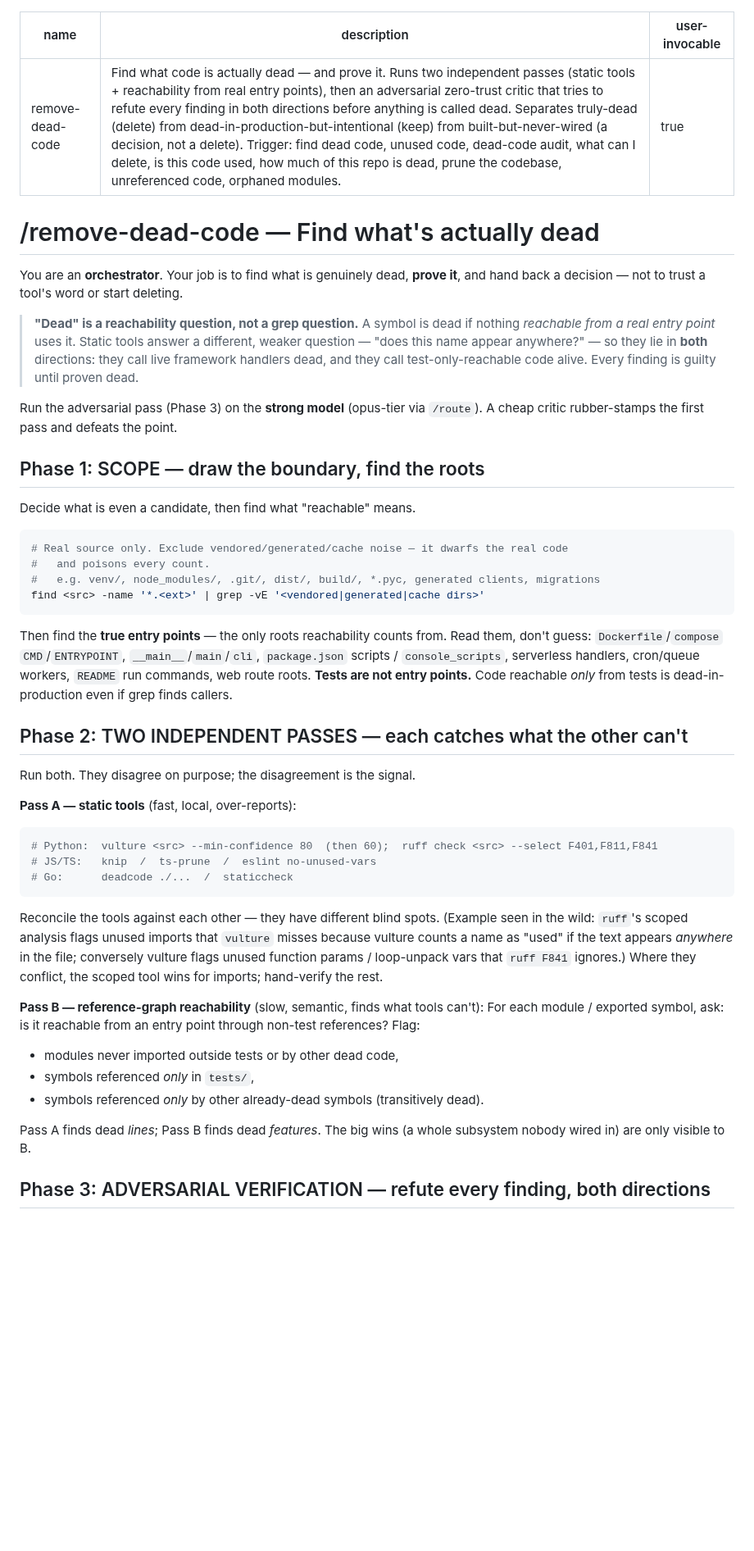
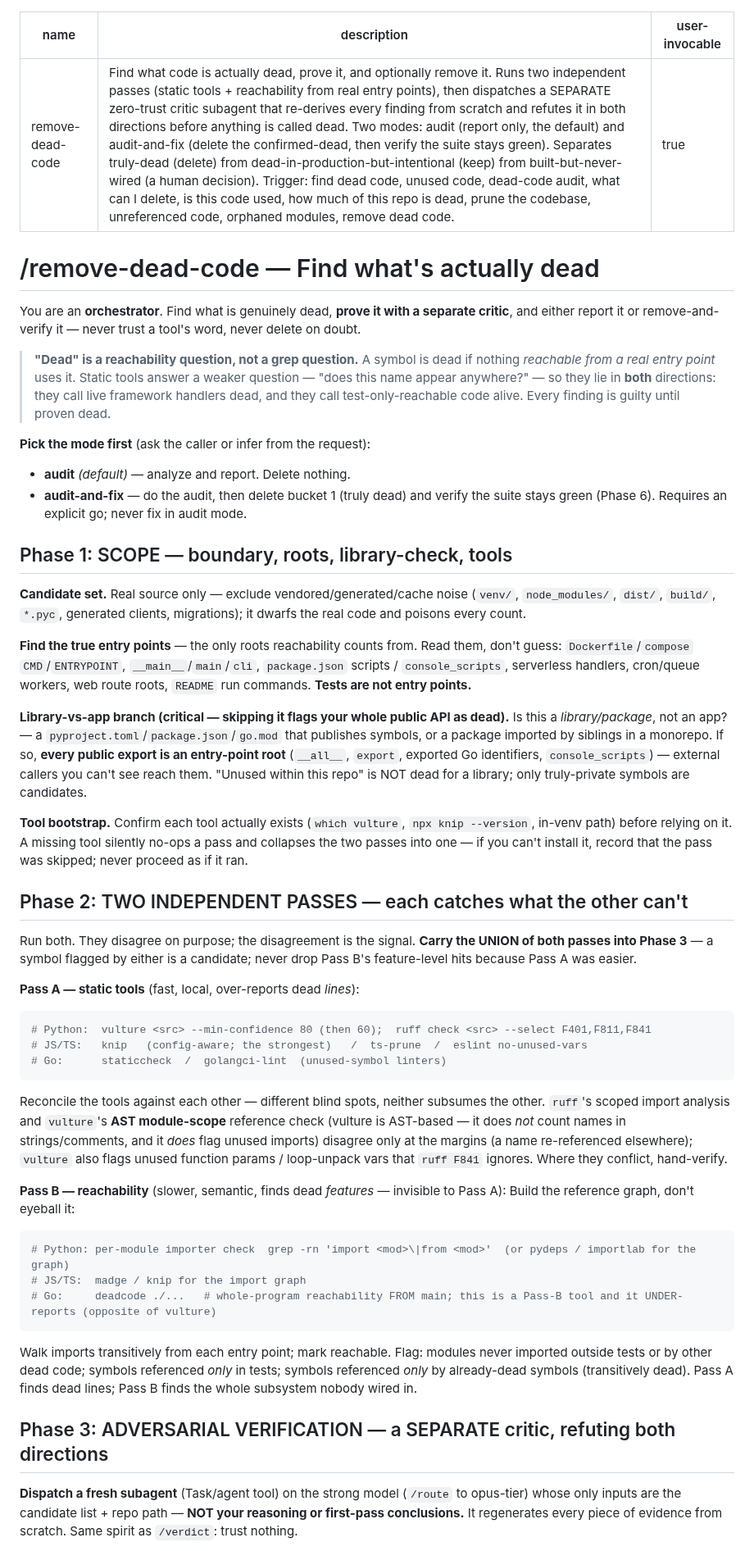
Before and after one commit to KurtLehnardt/agentic-tools, a Markdown page: skills/remove-dead-code/SKILL.md, the part around one of its changes. Shown at 82% size. GitHub-like rendering; blank space fills up the shorter version.

````diff
--- a/skills/remove-dead-code/SKILL.md
+++ b/skills/remove-dead-code/SKILL.md
@@ -1,50 +1,51 @@
 ---
 name: remove-dead-code
-description: "Find what code is actually dead — and prove it. Runs two independent passes (static tools + reachability from real entry points), then an adversarial zero-trust critic that tries to refute every finding in both directions before anything is called dead. Separates truly-dead (delete) from dead-in-production-but-intentional (keep) from built-but-never-wired (a decision, not a delete). Trigger: find dead code, unused code, dead-code audit, what can I delete, is this code used, how much of this repo is dead, prune the codebase, unreferenced code, orphaned modules."
+description: "Find what code is actually dead, prove it, and optionally remove it. Runs two independent passes (static tools + reachability from real entry points), then dispatches a SEPARATE zero-trust critic subagent that re-derives every finding from scratch and refutes it in both directions before anything is called dead. Two modes: audit (report only, the default) and audit-and-fix (delete the confirmed-dead, then verify the suite stays green). Separates truly-dead (delete) from dead-in-production-but-intentional (keep) from built-but-never-wired (a human decision). Trigger: find dead code, unused code, dead-code audit, what can I delete, is this code used, how much of this repo is dead, prune the codebase, unreferenced code, orphaned modules, remove dead code."
 user-invocable: true
 ---
 
 # /remove-dead-code — Find what's actually dead
 
-You are an **orchestrator**. Your job is to find what is genuinely dead, **prove it**, and hand back a decision — not to trust a tool's word or start deleting.
+You are an **orchestrator**. Find what is genuinely dead, **prove it with a separate critic**, and either report it or remove-and-verify it — never trust a tool's word, never delete on doubt.
 
-> **"Dead" is a reachability question, not a grep question.** A symbol is dead if nothing *reachable from a real entry point* uses it. Static tools answer a different, weaker question — "does this name appear anywhere?" — so they lie in **both** directions: they call live framework handlers dead, and they call test-only-reachable code alive. Every finding is guilty until proven dead.
+> **"Dead" is a reachability question, not a grep question.** A symbol is dead if nothing *reachable from a real entry point* uses it. Static tools answer a weaker question — "does this name appear anywhere?" — so they lie in **both** directions: they call live framework handlers dead, and they call test-only-reachable code alive. Every finding is guilty until proven dead.
 
-Run the adversarial pass (Phase 3) on the **strong model** (opus-tier via `/route`). A cheap critic rubber-stamps the first pass and defeats the point.
+**Pick the mode first** (ask the caller or infer from the request):
+- **audit** *(default)* — analyze and report. Delete nothing.
+- **audit-and-fix** — do the audit, then delete bucket 1 (truly dead) and verify the suite stays green (Phase 6). Requires an explicit go; never fix in audit mode.
 
-## Phase 1: SCOPE — draw the boundary, find the roots
+## Phase 1: SCOPE — boundary, roots, library-check, tools
 
-Decide what is even a candidate, then find what "reachable" means.
+**Candidate set.** Real source only — exclude vendored/generated/cache noise (`venv/`, `node_modules/`, `dist/`, `build/`, `*.pyc`, generated clients, migrations); it dwarfs the real code and poisons every count.
 
-```bash
-# Real source only. Exclude vendored/generated/cache noise — it dwarfs the real code
-#   and poisons every count.
-#   e.g. venv/, node_modules/, .git/, dist/, build/, *.pyc, generated clients, migrations
-find <src> -name '*.<ext>' | grep -vE '<vendored|generated|cache dirs>'
-```
+**Find the true entry points** — the only roots reachability counts from. Read them, don't guess: `Dockerfile`/`compose` `CMD`/`ENTRYPOINT`, `__main__`/`main`/`cli`, `package.json` scripts / `console_scripts`, serverless handlers, cron/queue workers, web route roots, `README` run commands. **Tests are not entry points.**
 
-Then find the **true entry points** — the only roots reachability counts from. Read them, don't guess:
-`Dockerfile`/`compose` `CMD`/`ENTRYPOINT`, `__main__`/`main`/`cli`, `package.json` scripts / `console_scripts`, serverless handlers, cron/queue workers, `README` run commands, web route roots. **Tests are not entry points.** Code reachable *only* from tests is dead-in-production even if grep finds callers.
+**Library-vs-app branch (critical — skipping it flags your whole public API as dead).** Is this a *library/package*, not an app? — a `pyproject.toml`/`package.json`/`go.mod` that publishes symbols, or a package imported by siblings in a monorepo. If so, **every public export is an entry-point root** (`__all__`, `export`, exported Go identifiers, `console_scripts`) — external callers you can't see reach them. "Unused within this repo" is NOT dead for a library; only truly-private symbols are candidates.
+
+**Tool bootstrap.** Confirm each tool actually exists (`which vulture`, `npx knip --version`, in-venv path) before relying on it. A missing tool silently no-ops a pass and collapses the two passes into one — if you can't install it, record that the pass was skipped; never proceed as if it ran.
 
 ## Phase 2: TWO INDEPENDENT PASSES — each catches what the other can't
 
-Run both. They disagree on purpose; the disagreement is the signal.
+Run both. They disagree on purpose; the disagreement is the signal. **Carry the UNION of both passes into Phase 3** — a symbol flagged by either is a candidate; never drop Pass B's feature-level hits because Pass A was easier.
 
-**Pass A — static tools** (fast, local, over-reports):
+**Pass A — static tools** (fast, local, over-reports dead *lines*):
 ```bash
-# Python:  vulture <src> --min-confidence 80  (then 60);  ruff check <src> --select F401,F811,F841
-# JS/TS:   knip  /  ts-prune  /  eslint no-unused-vars
-# Go:      deadcode ./...  /  staticcheck
+# Python:  vulture <src> --min-confidence 80 (then 60);  ruff check <src> --select F401,F811,F841
+# JS/TS:   knip   (config-aware; the strongest)   /  ts-prune  /  eslint no-unused-vars
+# Go:      staticcheck  /  golangci-lint  (unused-symbol linters)
 ```
-Reconcile the tools against each other — they have different blind spots. (Example seen in the wild: `ruff`'s scoped analysis flags unused imports that `vulture` misses because vulture counts a name as "used" if the text appears *anywhere* in the file; conversely vulture flags unused function params / loop-unpack vars that `ruff F841` ignores.) Where they conflict, the scoped tool wins for imports; hand-verify the rest.
+Reconcile the tools against each other — different blind spots, neither subsumes the other. `ruff`'s scoped import analysis and `vulture`'s **AST module-scope** reference check (vulture is AST-based — it does *not* count names in strings/comments, and it *does* flag unused imports) disagree only at the margins (a name re-referenced elsewhere); `vulture` also flags unused function params / loop-unpack vars that `ruff F841` ignores. Where they conflict, hand-verify.
 
-**Pass B — reference-graph reachability** (slow, semantic, finds what tools can't):
-For each module / exported symbol, ask: is it reachable from an entry point through non-test references? Flag:
-- modules never imported outside tests or by other dead code,
-- symbols referenced *only* in `tests/`,
-- symbols referenced *only* by other already-dead symbols (transitively dead).
+**Pass B — reachability** (slower, semantic, finds dead *features* — invisible to Pass A):
+Build the reference graph, don't eyeball it:
+```bash
+# Python: per-module importer check  grep -rn 'import <mod>\|from <mod>'  (or pydeps / importlab for the graph)
+# JS/TS:  madge / knip for the import graph
+# Go:     deadcode ./...   # whole-program reachability FROM main; this is a Pass-B tool and it UNDER-reports (opposite of vulture)
+```
+Walk imports transitively from each entry point; mark reachable. Flag: modules never imported outside tests or by other dead code; symbols referenced *only* in tests; symbols referenced *only* by already-dead symbols (transitively dead). Pass A finds dead lines; Pass B finds the whole subsystem nobody wired in.
 
-Pass A finds dead *lines*; Pass B finds dead *features*. The big wins (a whole subsystem nobody wired in) are only visible to B.
+## Phase 3: ADVERSARIAL VERIFICATION — a SEPARATE critic, refuting both directions
 
-## Phase 3: ADVERSARIAL VERIFICATION — refute every finding, both directions
+**Dispatch a fresh subagent** (Task/agent tool) on the strong model (`/route` to opus-tier) whose only inputs are the candidate list + repo path — **NOT your reasoning or first-pass conclusions.** It regenerates every piece of evidence from scratch. Same spirit as `/verdict`: trust nothing.
 
````
Also changed, not shown: other parts of skills/remove-dead-code/SKILL.md (+35 -23 lines).
